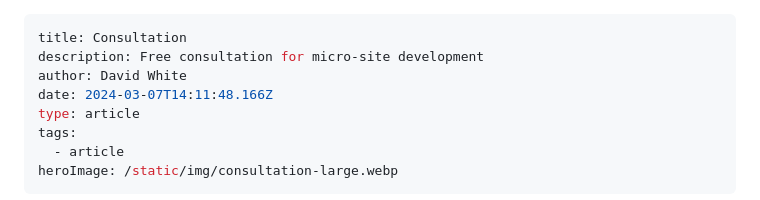
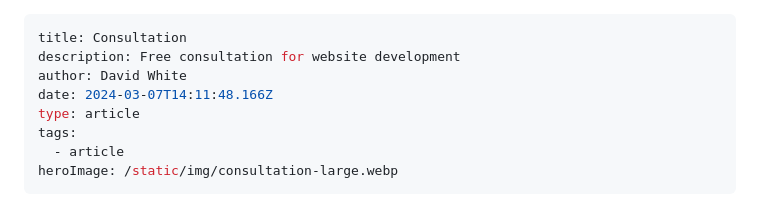
Before and after one commit to webdigga/slot-picks, a Markdown page: src/posts/consultation.md, the part around the change. GitHub-like rendering.

Commit message:
Update Article “consultation”

```diff
--- a/src/posts/consultation.md
+++ b/src/posts/consultation.md
@@ -1,6 +1,6 @@
 ---
 title: Consultation
-description: Free consultation for micro-site development
+description: Free consultation for website development
 author: David White
 date: 2024-03-07T14:11:48.166Z
 type: article
```
